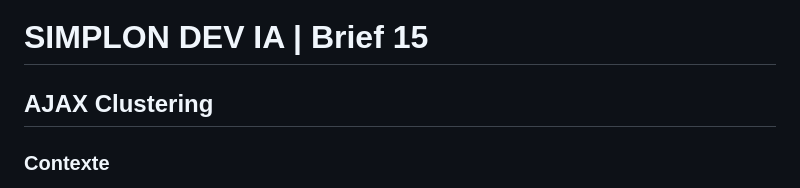
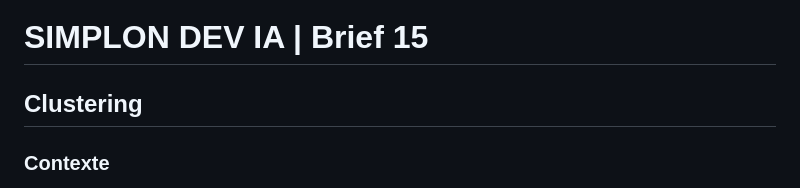
Before and after one commit to Sandalcho7/simplon_brief15_ajax_clustering, a Markdown page: README.md, the part around one of its changes. Rendered like a GitHub page.

```diff
--- a/README.md
+++ b/README.md
@@ -1,6 +1,6 @@
 # SIMPLON DEV IA | Brief 15
 
-## AJAX Clustering
+## Clustering
 
 ### Contexte
 
```
Also changed, not shown: other parts of README.md (+1 -1 lines).
